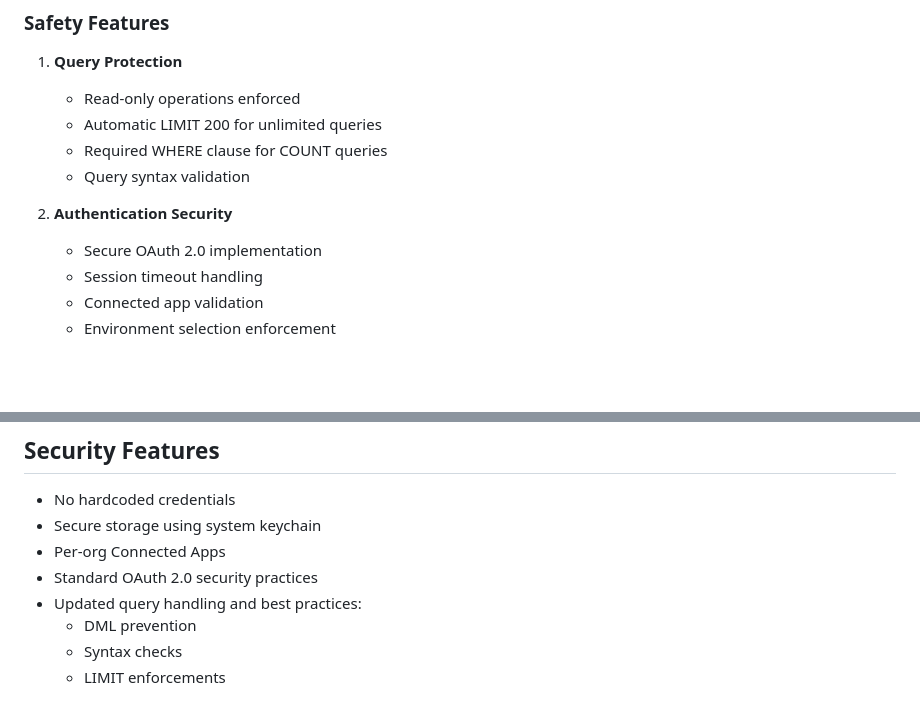
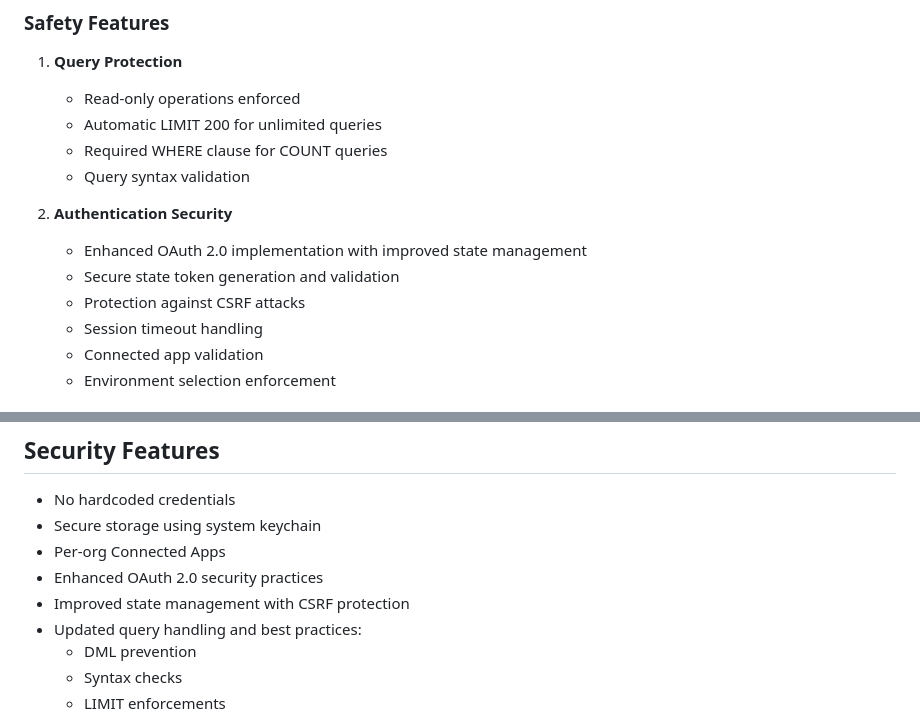
Before and after one commit to tnohrer/mcp_salesforce, a Markdown page: README.md, 2 parts joined by grey strips. Rendered like a GitHub page; blank space fills up the shorter version.

```diff
--- a/README.md
+++ b/README.md
@@ -136,7 +140,9 @@ pip install -r requirements.txt
    - Query syntax validation
 
 2. **Authentication Security**
-   - Secure OAuth 2.0 implementation
+   - Enhanced OAuth 2.0 implementation with improved state management
+   - Secure state token generation and validation
+   - Protection against CSRF attacks
    - Session timeout handling
    - Connected app validation
    - Environment selection enforcement
@@ -155,7 +161,8 @@ pip install -r requirements.txt
 - No hardcoded credentials
 - Secure storage using system keychain
 - Per-org Connected Apps
-- Standard OAuth 2.0 security practices
+- Enhanced OAuth 2.0 security practices
+- Improved state management with CSRF protection
 - Updated query handling and best practices:
   - DML prevention
   - Syntax checks
```
Also changed, not shown: other parts of README.md (+10 -6 lines).
